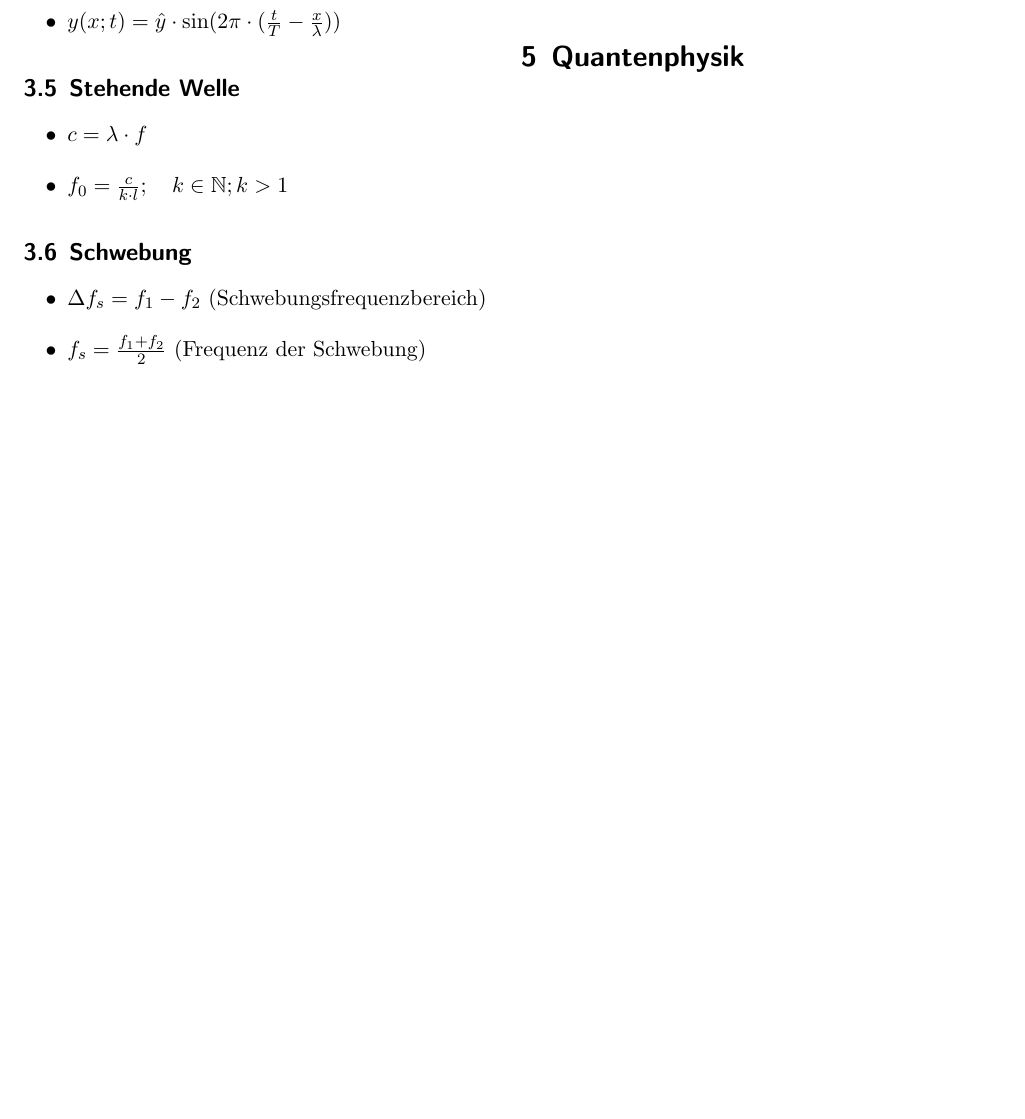
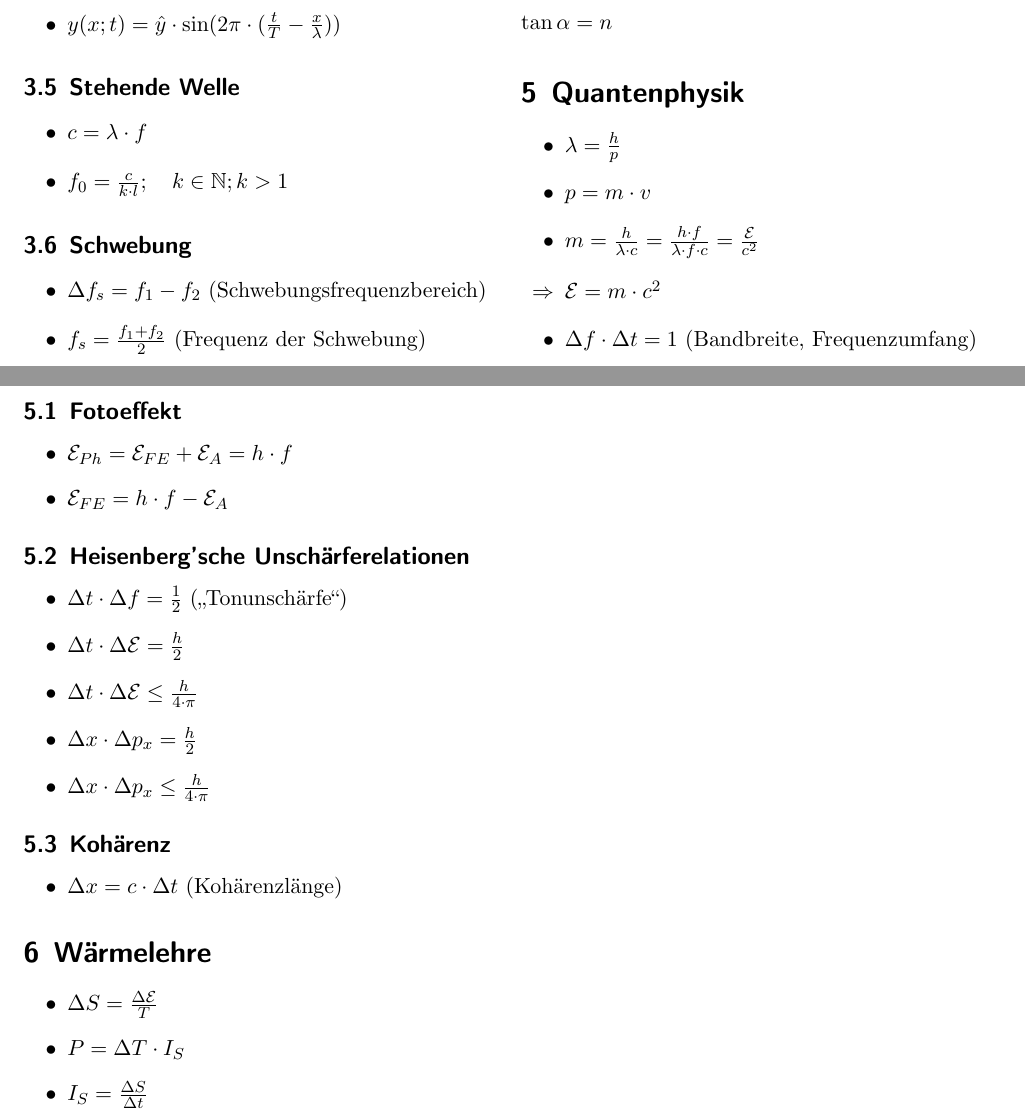
Before and after one commit to qsuscs/physikheft, a LaTeX document (formelsammlung.tex): part of page 3 of 3 before the commit and two parts of pages 3 and 4 of 4 after it, the two joined at a grey line, cut so that both start at the same text, the shorter picture padded with empty space. Compiled offline with XeLaTeX.

Commit message:
Quantenmechanik, Wärmelehre and smaller updates
Signed-off-by: Thomas Schneider <thosch97@gmail.com>

```diff
--- a/formelsammlung.tex
+++ b/formelsammlung.tex
@@ -334,5 +336,58 @@
 \( \tan \alpha = n \)
 
 \section{Quantenphysik}
+\begin{itemize}
+\item
+	\( \lambda = \frac{h}{p} \)
+\item
+	\( p = m \cdot v \)
+\item
+	\( m = \frac{h}{\lambda \cdot c} = \frac{h \cdot f}{\lambda \cdot f \cdot c}
+	= \frac{\E}{c^2} \)
+\item[\(\Rightarrow\)]
+	\( \E = m \cdot c^2 \)
+\item
+	\(\Delta f \cdot \Delta t = 1\) (Bandbreite, Frequenzumfang)
+
+\end{itemize}
+
+\subsection{Fotoeffekt}
+\begin{itemize}
+\item
+	\( \E_{Ph} = \E_{FE} + \E_A = h \cdot f \)
+\item
+	\( \E_{FE} = h \cdot f - \E_A \)
+
+\end{itemize}
+
+\subsection{Heisenberg’sche Unschärferelationen}
+\begin{itemize}
+\item
+	\( \Delta t \cdot \Delta f = \frac{1}{2} \) („Tonunschärfe“)
+\item
+	\( \Delta t \cdot \Delta \E = \frac{h}{2} \)
+\item
+	\( \Delta t \cdot \Delta \E \le \frac{h}{4 \cdot \pi} \)
+\item
+	\( \Delta x \cdot \Delta p_x = \frac{h}{2} \)
+\item
+	\( \Delta x \cdot \Delta p_x \le \frac{h}{4 \cdot \pi} \)
+\end{itemize}
+
+\subsection{Kohärenz}
+\begin{itemize}
+\item
+	\( \Delta x = c \cdot \Delta t \) (Kohärenzlänge)
+\end{itemize}
+
+\section{Wärmelehre}
+\begin{itemize}
+\item
+	\( \Delta S = \frac{\Delta \E}{T} \)
+\item
+	\( P = \Delta T \cdot I_S \)
+\item
+	\( I_S = \frac{\Delta S}{\Delta t} \)
+\end{itemize}
 
 \end{document}
```
Also changed, not shown: formelsammlung.tex (2 more changed lines).
